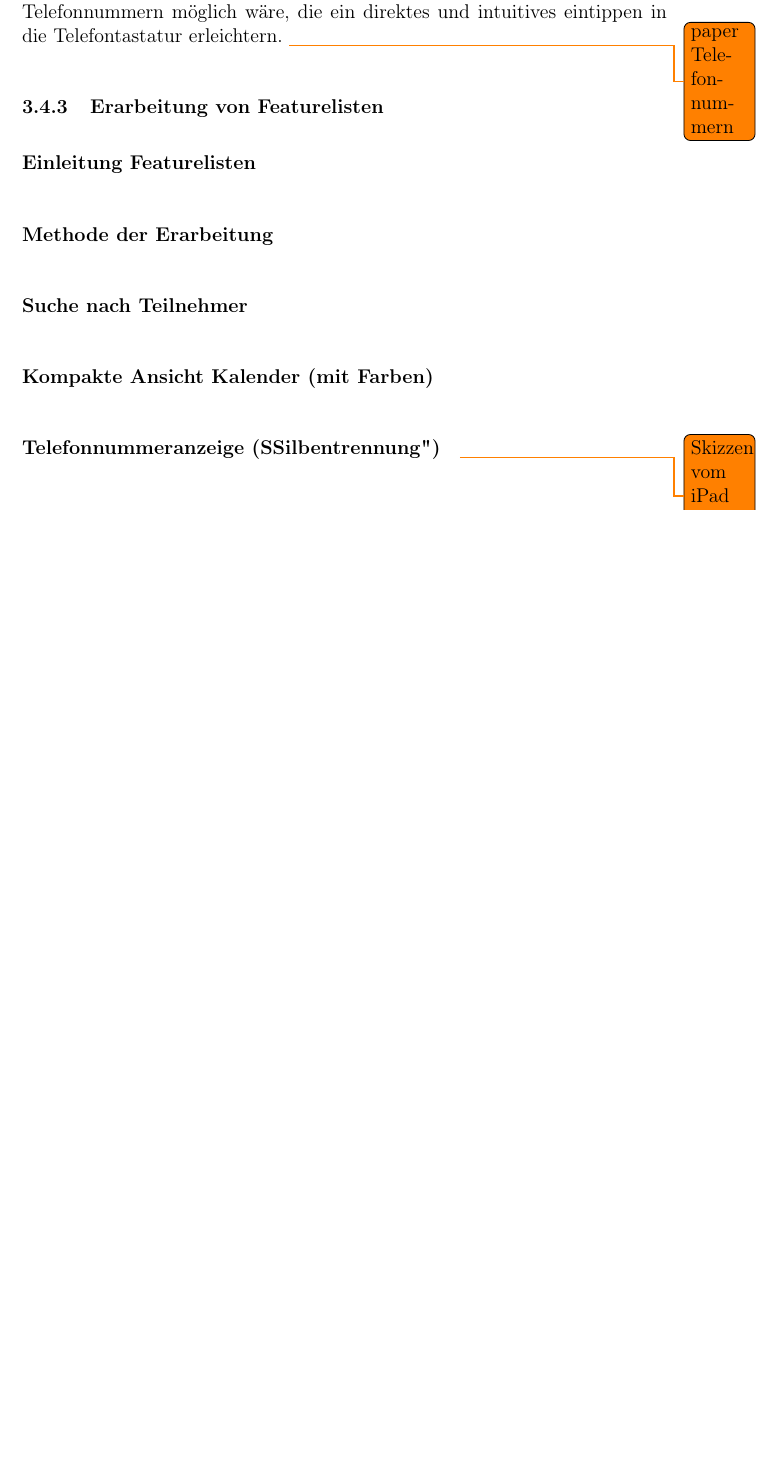
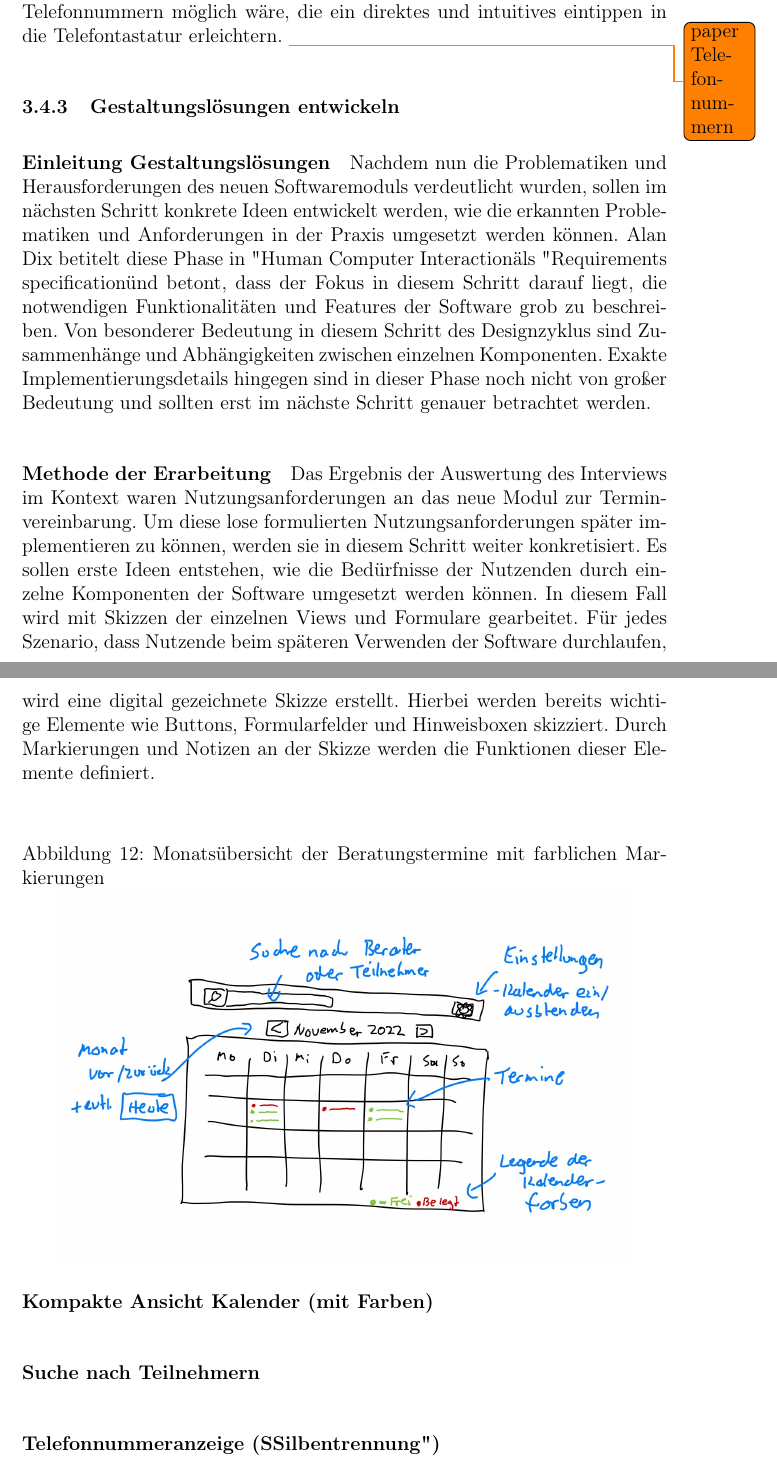
Before and after one commit to superjojo140/bachelorarbeit, a LaTeX document (main.tex): part of page 23 of 25 before the commit and two parts of pages 23 and 24 of 28 after it, the two joined at a grey line, cut so that both start at the same text, the shorter picture padded with empty space. Compiled offline with pdfLaTeX.

Commit message:
Zeichnungen hinzufügen und "Einleitung Gestaltungslösungen" schreiben

```diff
--- a/main.tex
+++ b/main.tex
@@ -634,9 +634,20 @@ wertvolle Hilfe an die Hand gegeben, wenn eine Darstellung langer
 Telefonnummern möglich wäre, die ein direktes und intuitives eintippen in die
 Telefontastatur erleichtern. \todo{paper Telefonnummern}
 
-\subsubsection{Erarbeitung von Featurelisten}
+\subsubsection{Gestaltungslösungen entwickeln}
 
-\paragraph{Einleitung Featurelisten}
+\paragraph{Einleitung Gestaltungslösungen}
+Nachdem nun die Problematiken und Herausforderungen des neuen Softwaremoduls verdeutlicht wurden, sollen im nächsten Schritt konkrete Ideen entwickelt werden, wie die erkannten Problematiken und Anforderungen in der Praxis umgesetzt werden können. Alan Dix betitelt diese Phase in "Human Computer Interaction" als "Requirements specification" und betont, dass der Fokus in diesem Schritt darauf liegt, die notwendigen Funktionalitäten und Features der Software grob zu beschreiben. Von besonderer Bedeutung in diesem Schritt des Designzyklus sind Zusammenhänge und Abhängigkeiten zwischen einzelnen Komponenten. Exakte Implementierungsdetails hingegen sind in dieser Phase noch nicht von großer Bedeutung und sollten erst im nächste Schritt genauer betrachtet werden.
+
 \paragraph{Methode der Erarbeitung}
-\paragraph{Suche nach Teilnehmer}
+Das Ergebnis der Auswertung des Interviews im Kontext waren Nutzungsanforderungen an das neue Modul zur Terminvereinbarung. Um diese lose formulierten Nutzungsanforderungen später implementieren zu können, werden sie in diesem Schritt weiter konkretisiert. Es sollen erste Ideen entstehen, wie die Bedürfnisse der Nutzenden durch einzelne Komponenten der Software umgesetzt werden können. In diesem Fall wird mit Skizzen der einzelnen Views und Formulare gearbeitet. Für jedes Szenario, dass Nutzende beim späteren Verwenden der Software durchlaufen, wird eine digital gezeichnete Skizze erstellt. Hierbei werden bereits wichtige Elemente wie Buttons, Formularfelder und Hinweisboxen skizziert. Durch Markierungen und Notizen an der Skizze werden die Funktionen dieser Elemente definiert.
+
 \paragraph{Kompakte Ansicht Kalender (mit Farben)}
+
+\begin{figure}[h]
+    \caption{Monatsübersicht der Beratungstermine mit farblichen Markierungen}
+    \centering
+    \includegraphics[width=0.9\textwidth]{doodle_month_view.jpeg}
+\end{figure}
+
+\paragraph{Suche nach Teilnehmern}
@@ -643,2 +661 @@ Telefontastatur erleichtern. \todo{paper Telefonnummern}
 \paragraph{Telefonnummeranzeige ("Silbentrennung")}
-\todo{Skizzen vom iPad einarbeiten}
```
Also changed, not shown: README.md, img/doodle_client_details.jpeg (added), img/doodle_month_view.jpeg (added), img/doodle_search_view.jpeg (added), main.pdf, main.tex (20 more changed lines).
